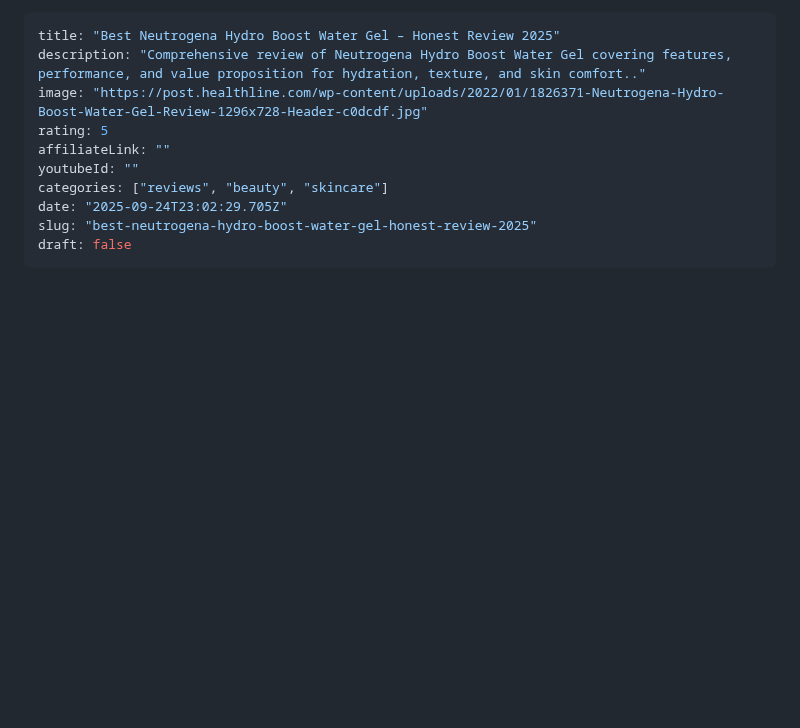
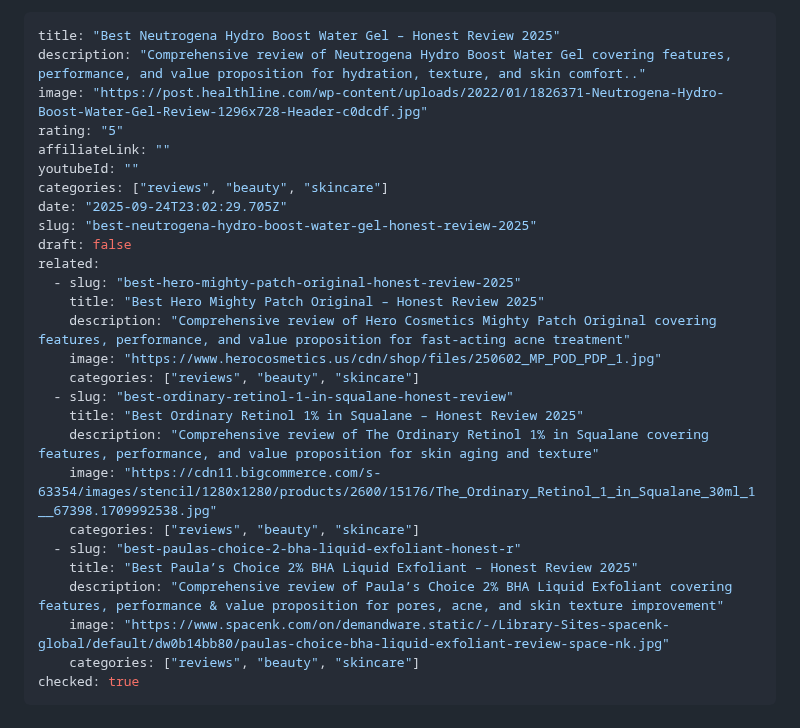
Before and after one commit to yourfreetools/reviewindex, a Markdown page: content/reviews/best-neutrogena-hydro-boost-water-gel-honest-revie.md, the part around the change. GitHub-like rendering; blank space fills up the shorter version.

Commit message:
Add related posts and checked flag to best-neutrogena-hydro-boost-water-gel-honest-revie.md

```diff
--- a/content/reviews/best-neutrogena-hydro-boost-water-gel-honest-revie.md
+++ b/content/reviews/best-neutrogena-hydro-boost-water-gel-honest-revie.md
@@ -2,13 +2,30 @@
 title: "Best Neutrogena Hydro Boost Water Gel – Honest Review 2025"
 description: "Comprehensive review of Neutrogena Hydro Boost Water Gel covering features, performance, and value proposition for hydration, texture, and skin comfort.."
 image: "https://post.healthline.com/wp-content/uploads/2022/01/1826371-Neutrogena-Hydro-Boost-Water-Gel-Review-1296x728-Header-c0dcdf.jpg"
-rating: 5
+rating: "5"
 affiliateLink: ""
 youtubeId: ""
 categories: ["reviews", "beauty", "skincare"]
 date: "2025-09-24T23:02:29.705Z"
 slug: "best-neutrogena-hydro-boost-water-gel-honest-review-2025"
 draft: false
+related:
+  - slug: "best-hero-mighty-patch-original-honest-review-2025"
+    title: "Best Hero Mighty Patch Original – Honest Review 2025"
+    description: "Comprehensive review of Hero Cosmetics Mighty Patch Original covering features, performance, and value proposition for fast‐acting acne treatment"
+    image: "https://www.herocosmetics.us/cdn/shop/files/250602_MP_POD_PDP_1.jpg"
+    categories: ["reviews", "beauty", "skincare"]
+  - slug: "best-ordinary-retinol-1-in-squalane-honest-review"
+    title: "Best Ordinary Retinol 1% in Squalane – Honest Review 2025"
+    description: "Comprehensive review of The Ordinary Retinol 1% in Squalane covering features, performance, and value proposition for skin aging and texture"
+    image: "https://cdn11.bigcommerce.com/s-63354/images/stencil/1280x1280/products/2600/15176/The_Ordinary_Retinol_1_in_Squalane_30ml_1__67398.1709992538.jpg"
+    categories: ["reviews", "beauty", "skincare"]
+  - slug: "best-paulas-choice-2-bha-liquid-exfoliant-honest-r"
+    title: "Best Paula’s Choice 2% BHA Liquid Exfoliant – Honest Review 2025"
+    description: "Comprehensive review of Paula’s Choice 2% BHA Liquid Exfoliant covering features, performance & value proposition for pores, acne, and skin texture improvement"
+    image: "https://www.spacenk.com/on/demandware.static/-/Library-Sites-spacenk-global/default/dw0b14bb80/paulas-choice-bha-liquid-exfoliant-review-space-nk.jpg"
+    categories: ["reviews", "beauty", "skincare"]
+checked: true
 ---
 
 # Best Neutrogena Hydro Boost Water Gel – Honest Review 2025
```
